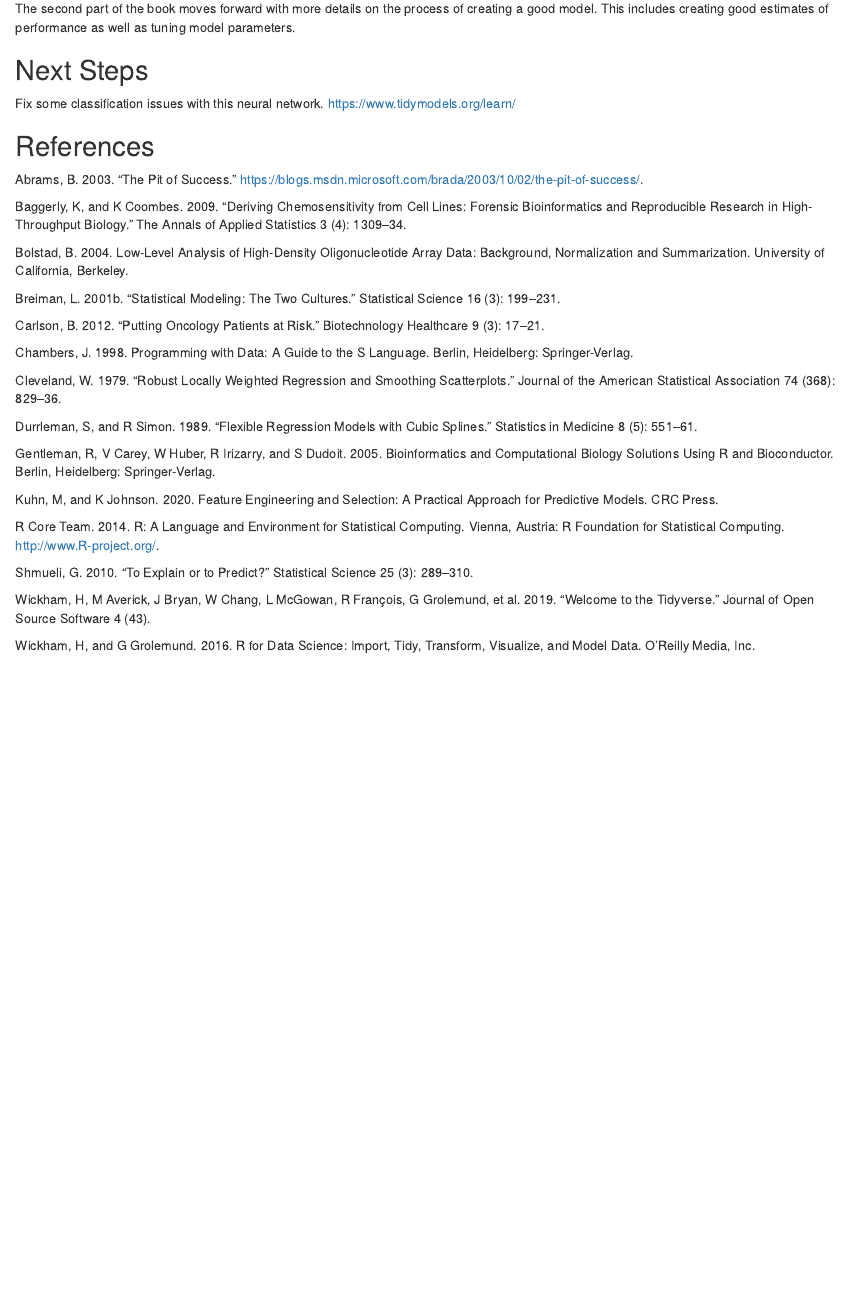
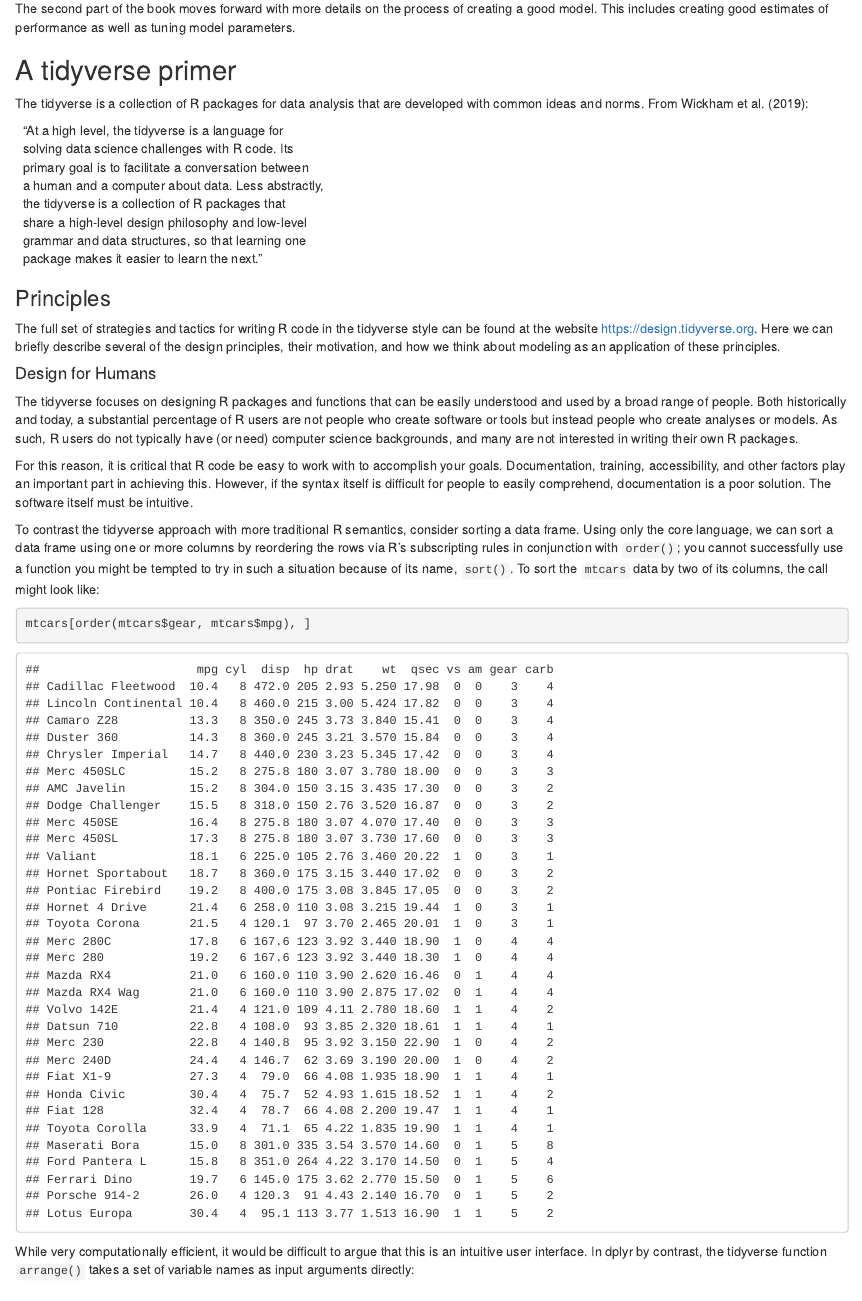
Before and after one commit to jeffreyCarlLong/tidyModelingWithR, an R Markdown document (01_TMwR.Rmd): the page in a window 1100 px wide, from 8000 px down. Rendered offline with R 4.5, knitr and Pandoc, with nearby package versions.

Commit message:
beginning tidyverse primer

````diff
--- a/01_TMwR.Rmd
+++ b/01_TMwR.Rmd
@@ -631,6 +631,77 @@
 includes creating good estimates of performance as well as
 tuning model parameters.
 
+## A tidyverse primer
+
+The tidyverse is a collection of R packages for data
+analysis that are developed with common ideas and norms.
+From Wickham et al. (2019):
+
+|   “At a high level, the tidyverse is a language for
+|   solving data science challenges with R code. Its
+|   primary goal is to facilitate a conversation between
+|   a human and a computer about data. Less abstractly,
+|   the tidyverse is a collection of R packages that
+|   share a high-level design philosophy and low-level
+|   grammar and data structures, so that learning one
+|   package makes it easier to learn the next.”
+
+### Principles
+
+The full set of strategies and tactics for writing R code
+in the tidyverse style can be found at the website
+[https://design.tidyverse.org](https://design.tidyverse.org).
+Here we can briefly describe several of the design
+principles, their motivation, and how we think about
+modeling as an application of these principles.
+
+#### Design for Humans
+
+The tidyverse focuses on designing R packages and
+functions that can be easily understood and used by a
+broad range of people. Both historically and today, a
+substantial percentage of R users are not people who
+create software or tools but instead people who create
+analyses or models. As such, R users do not typically have
+(or need) computer science backgrounds, and many are not
+interested in writing their own R packages.
+
+For this reason, it is critical that R code be easy to
+work with to accomplish your goals. Documentation,
+training, accessibility, and other factors play an
+important part in achieving this. However, if the syntax
+itself is difficult for people to easily comprehend,
+documentation is a poor solution. The software itself must
+be intuitive.
+
+To contrast the tidyverse approach with more traditional R
+semantics, consider sorting a data frame. Using only the
+core language, we can sort a data frame using one or more
+columns by reordering the rows via R’s subscripting rules
+in conjunction with `order()`; you cannot successfully use
+a function you might be tempted to try in such a situation
+because of its name, `sort()`. To sort the `mtcars` data
+by two of its columns, the call might look like:
+
+```{r}
+mtcars[order(mtcars$gear, mtcars$mpg), ]
+```
+
+While very computationally efficient, it would be
+difficult to argue that this is an intuitive user
+interface. In dplyr by contrast, the tidyverse function
+`arrange()` takes a set of variable names as input
+arguments directly:
+
+```{r}
+
+```
+
+
+
+
+
+
 
 
 
````
